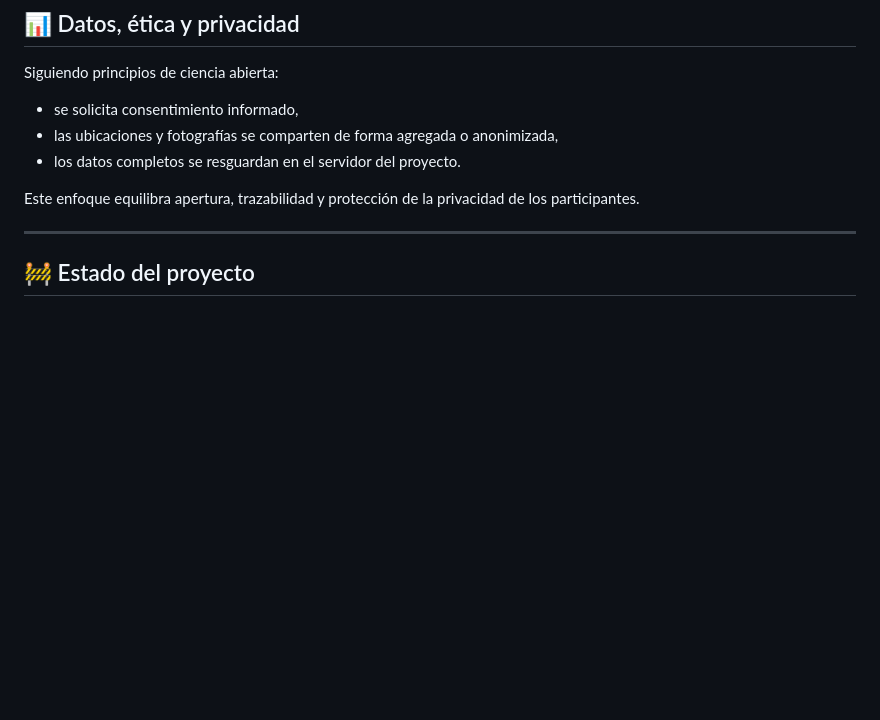
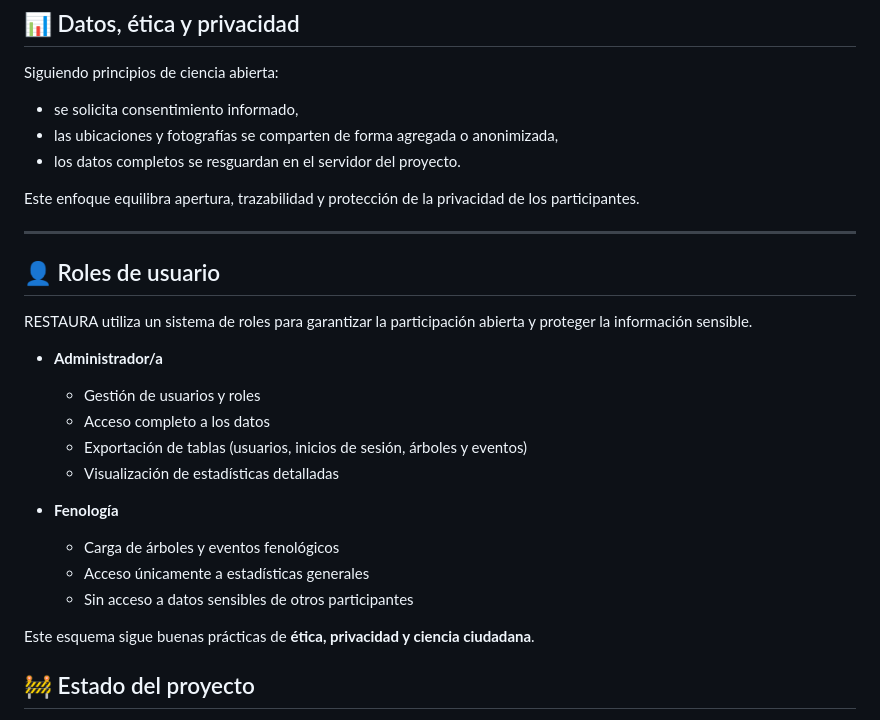
Before and after one commit to RESTAURA-project/Tu-Tala-Amigo, a Markdown page: README.md, the part around the change. GitHub-like rendering; blank space fills up the shorter version.

```diff
--- a/README.md
+++ b/README.md
@@ -96,6 +96,22 @@ Siguiendo principios de ciencia abierta:
 Este enfoque equilibra apertura, trazabilidad y protección de la privacidad de los participantes.
 
 ---
+## 👤 Roles de usuario
+
+RESTAURA utiliza un sistema de roles para garantizar la participación abierta y proteger la información sensible.
+
+- **Administrador/a**
+  - Gestión de usuarios y roles
+  - Acceso completo a los datos
+  - Exportación de tablas (usuarios, inicios de sesión, árboles y eventos)
+  - Visualización de estadísticas detalladas
+
+- **Fenología**
+  - Carga de árboles y eventos fenológicos
+  - Acceso únicamente a estadísticas generales
+  - Sin acceso a datos sensibles de otros participantes
+
+Este esquema sigue buenas prácticas de **ética, privacidad y ciencia ciudadana**.
 
 ## 🚧 Estado del proyecto
 
```
